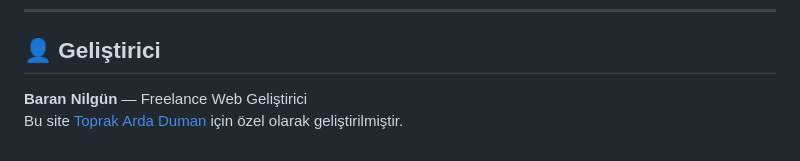
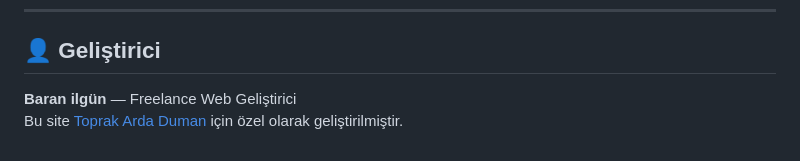
Before and after one commit to brothawkq/M-terime_site, a Markdown page: README.md, the part around the change. Drawn GitHub-style.

```diff
--- a/README.md
+++ b/README.md
@@ -95,5 +95,5 @@ python3 -m http.server 8000
 
 ## 👤 Geliştirici
 
-**Baran Nilgün** — Freelance Web Geliştirici
+**Baran ilgün** — Freelance Web Geliştirici
 Bu site [Toprak Arda Duman](https://toprakardaduman.netlify.app) için özel olarak geliştirilmiştir.
```
